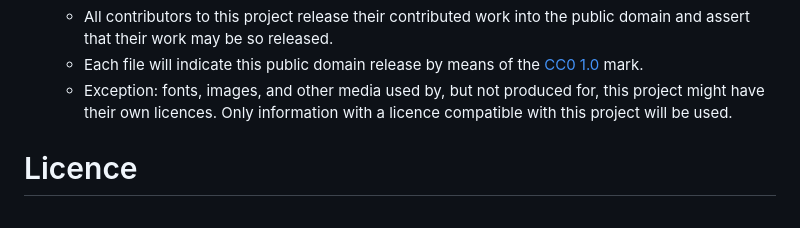
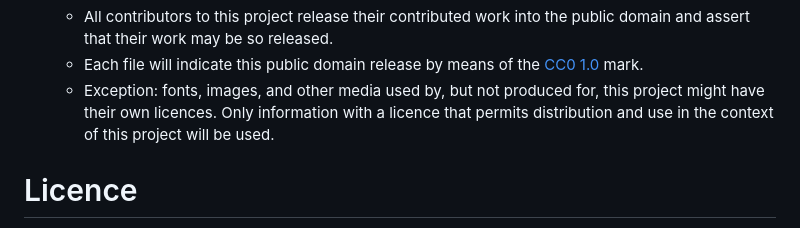
Before and after one commit to avbop/sacraments, a Markdown page: README.md, the part around the change. Drawn GitHub-style.

Commit message:
Clearer explanation of use of outside material.

```diff
--- a/README.md
+++ b/README.md
@@ -28,7 +28,7 @@ As time and effort allow, the project may be extended to briefly propose ideas r
     - The code and other content created for this project will not incorporate any any information that cannot be released to the public domain.
     - All contributors to this project release their contributed work into the public domain and assert that their work may be so released.
     - Each file will indicate this public domain release by means of the [CC0 1.0](https://creativecommons.org/publicdomain/zero/1.0/) mark.
-    - Exception: fonts, images, and other media used by, but not produced for, this project might have their own licences. Only information with a licence compatible with this project will be used.
+    - Exception: fonts, images, and other media used by, but not produced for, this project might have their own licences. Only information with a licence that permits distribution and use in the context of this project will be used.
 
 # Licence
 - This file is released to the public domain and is marked with [CC0 1.0](https://creativecommons.org/publicdomain/zero/1.0/).
```
